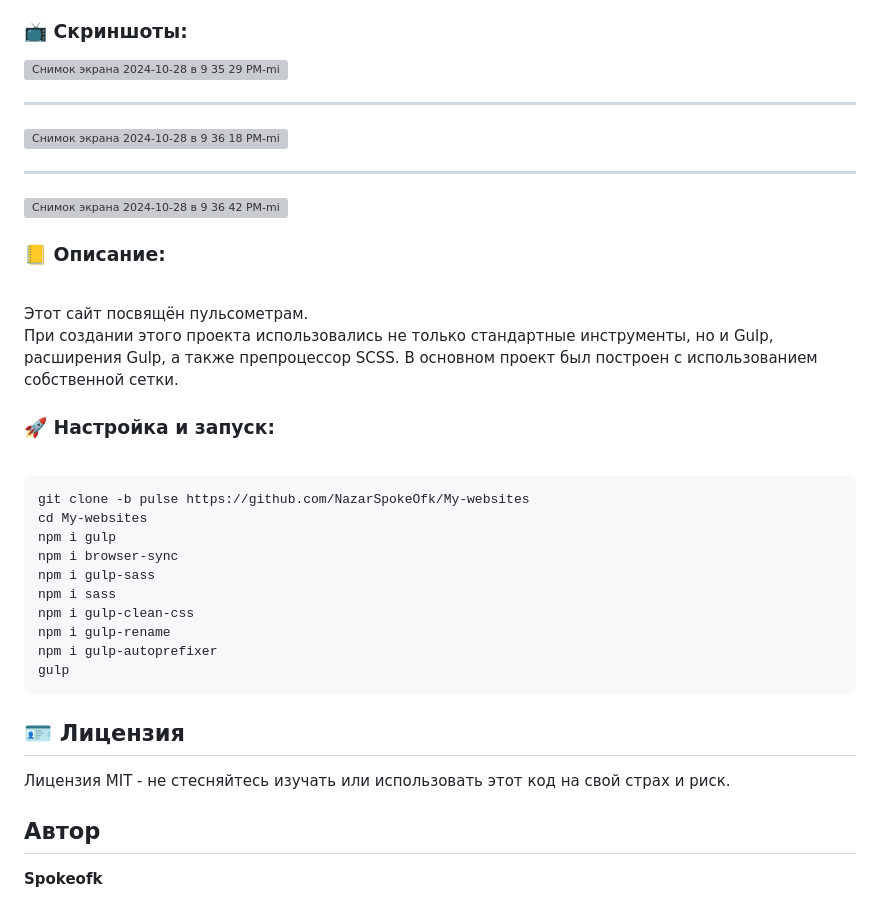
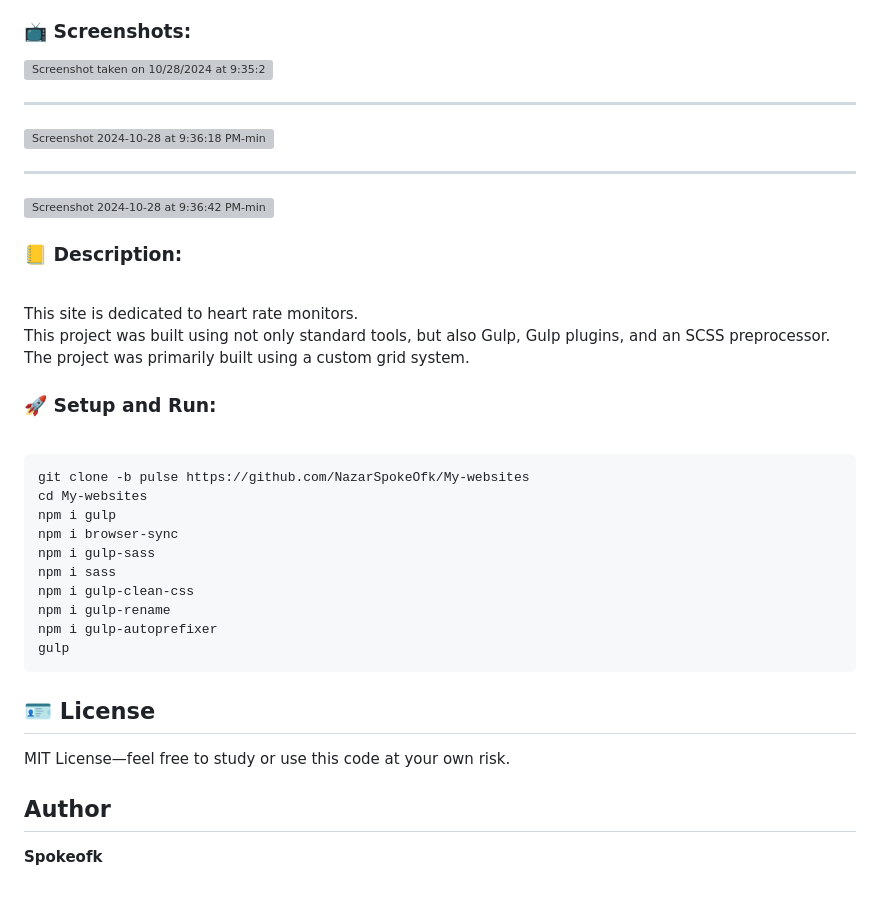
Before and after one commit to NazarSpokeOfk/My-websites, a Markdown page: README.md, the part around one of its changes. GitHub-like rendering; grey boxes are pictures that could not be loaded.

````diff
--- a/README.md
+++ b/README.md
@@ -93,24 +93,24 @@ git clone -b master https://github.com/NazarSpokeOfk/My-websites
 - Gulp-sass<br>
 - Sass
 
-### 📺 Скриншоты:<br>
+### 📺 Screenshots:<br>
 
-<img  width="1440" alt="Снимок экрана 2024-10-28 в 9 35 29 PM-min" src="https://github.com/user-attachments/assets/575b7bdc-276e-4d77-9e91-b009417bc41c">
+<img  width="1440" alt="Screenshot taken on 10/28/2024 at 9:35:29 PM" src="https://github.com/user-attachments/assets/575b7bdc-276e-4d77-9e91-b009417bc41c ">
 
 ---
 
-<img width="1440" alt="Снимок экрана 2024-10-28 в 9 36 18 PM-min" src="https://github.com/user-attachments/assets/e28bbf19-9a2c-40f7-bd27-eff0618322e3">
+<img width="1440" alt="Screenshot 2024-10-28 at 9:36:18 PM-min" src="https://github.com/user-attachments/assets/e28bbf19-9a2c-40f7-bd27-eff0618322e3">
 
 ---
 
-<img width="1440" alt="Снимок экрана 2024-10-28 в 9 36 42 PM-min" src="https://github.com/user-attachments/assets/dc2470de-7d95-46dd-9dc5-d30f3a1ae9c7">
+<img width="1440" alt="Screenshot 2024-10-28 at 9:36:42 PM-min" src="https://github.com/user-attachments/assets/dc2470de-7d95-46dd-9dc5-d30f3a1ae9c7">
 
-### 📒 Описание:
+### 📒 Description:
 <br>
-Этот сайт посвящён пульсометрам. <br>
-При создании этого проекта использовались не только стандартные инструменты, но и Gulp, расширения Gulp, а также препроцессор SCSS. В основном проект был построен с использованием собственной сетки.
+This site is dedicated to heart rate monitors. <br>
+This project was built using not only standard tools, but also Gulp, Gulp plugins, and an SCSS preprocessor. The project was primarily built using a custom grid system.
 
-### 🚀 Настройка и запуск:
+### 🚀 Setup and Run:
 <br>
 
 ```bash
@@ -125,11 +125,11 @@ npm i gulp-rename
 npm i gulp-autoprefixer
 gulp
 ```
-## 🪪 **Лицензия**
+## 🪪 **License**
 
-Лицензия MIT - не стесняйтесь изучать или использовать этот код на свой страх и риск.
+MIT License—feel free to study or use this code at your own risk.
 
 
-## **Автор**
+## **Author**
 
 **Spokeofk**
````
Also changed, not shown: other parts of README.md (+29 -29 lines).
